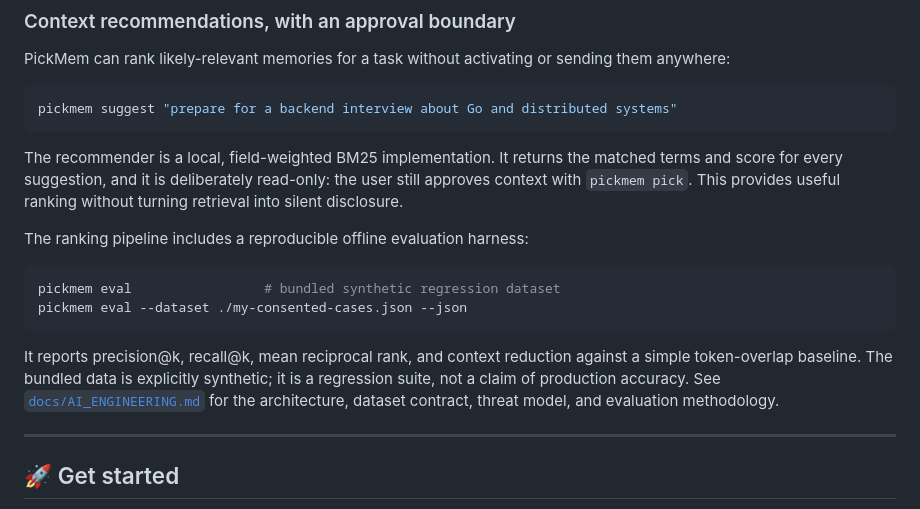
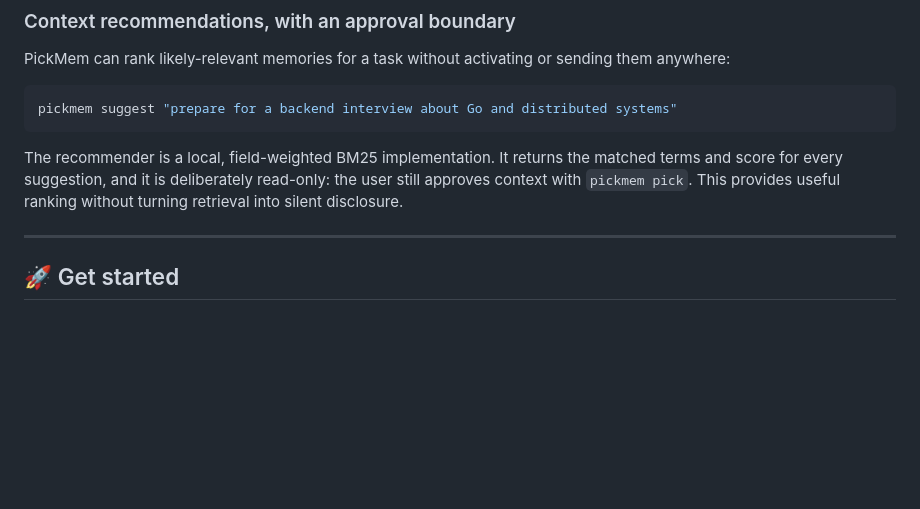
Before and after one commit to kaiagaoo/PickMem, a Markdown page: README.md, the part around the change. Drawn GitHub-style; blank space fills up the shorter version.

Commit message:
Remove ranking pipeline evaluation details from README
Removed details about the ranking pipeline and evaluation harness from the README.

````diff
--- a/README.md
+++ b/README.md
@@ -78,19 +78,6 @@ The recommender is a local, field-weighted BM25 implementation. It returns the
 matched terms and score for every suggestion, and it is deliberately read-only:
 the user still approves context with `pickmem pick`. This provides useful
 ranking without turning retrieval into silent disclosure.
-
-The ranking pipeline includes a reproducible offline evaluation harness:
-
-```bash
-pickmem eval                 # bundled synthetic regression dataset
-pickmem eval --dataset ./my-consented-cases.json --json
-```
-
-It reports precision@k, recall@k, mean reciprocal rank, and context reduction
-against a simple token-overlap baseline. The bundled data is explicitly
-synthetic; it is a regression suite, not a claim of production accuracy. See
-[`docs/AI_ENGINEERING.md`](docs/AI_ENGINEERING.md) for the architecture,
-dataset contract, threat model, and evaluation methodology.
 
 ---
 
````
